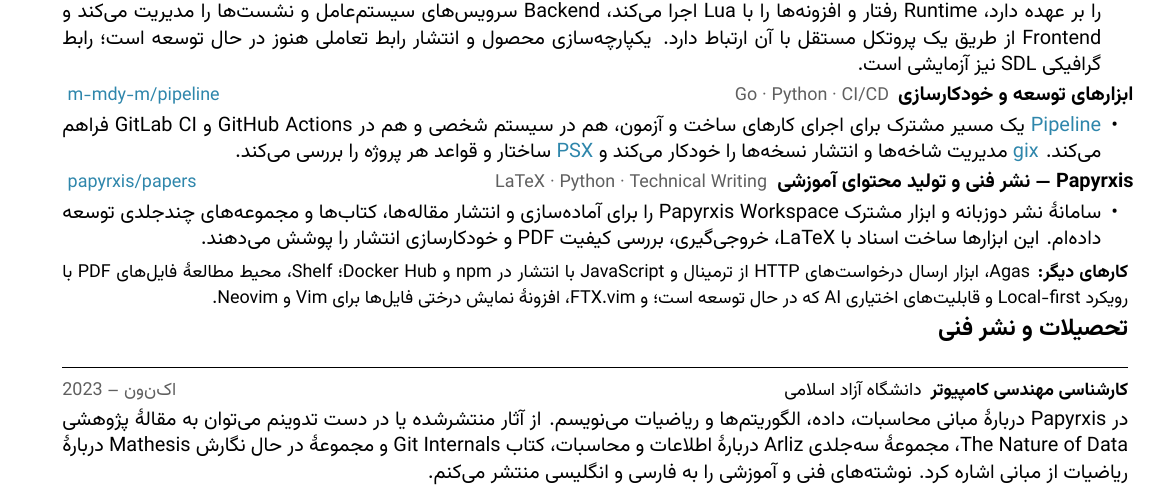
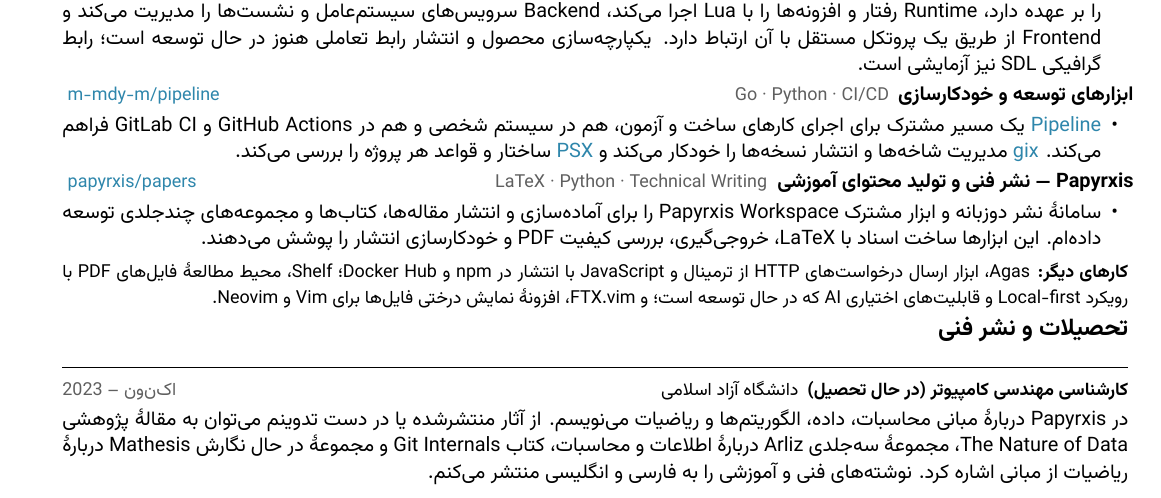
Before and after one commit to papyrxis/papers, a LaTeX CV (resumes/fa/resume.tex, which reads resumes/fa/sections/education.tex): part of the page, cut so that both start at the same text. Compiled offline with XeLaTeX; a missing font is replaced by an installed copy or a similar font.

Commit message:
resume: clarify ongoing education status — resumes/fa/sections/education.tex

```diff
--- a/resumes/fa/sections/education.tex
+++ b/resumes/fa/sections/education.tex
@@ -1,4 +1,4 @@
-\def\EduDegree{کارشناسی مهندسی کامپیوتر}
+\def\EduDegree{کارشناسی مهندسی کامپیوتر (در حال تحصیل)}
 \def\EduInstitution{دانشگاه آزاد اسلامی}
 \def\EduLocation{}
 \def\EduDates{\lr{2023 -- اکنون}}
```
